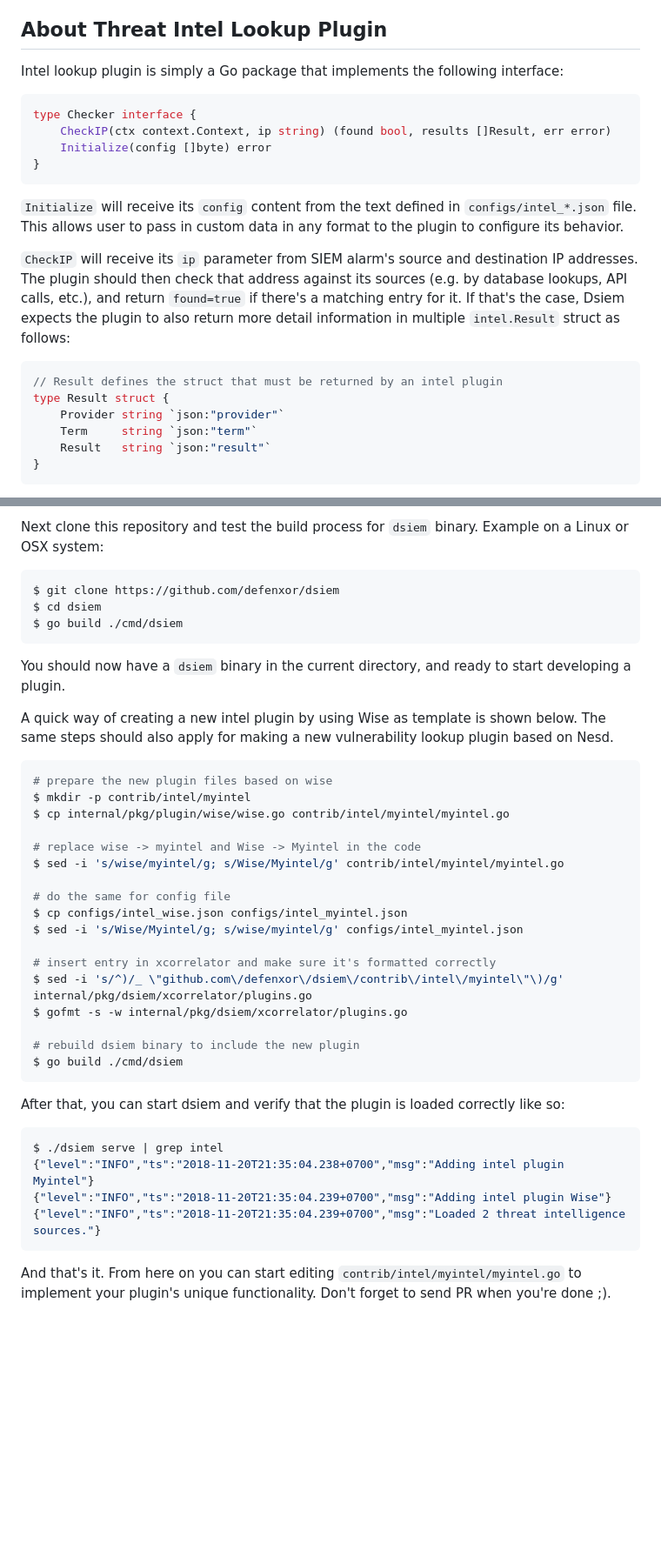
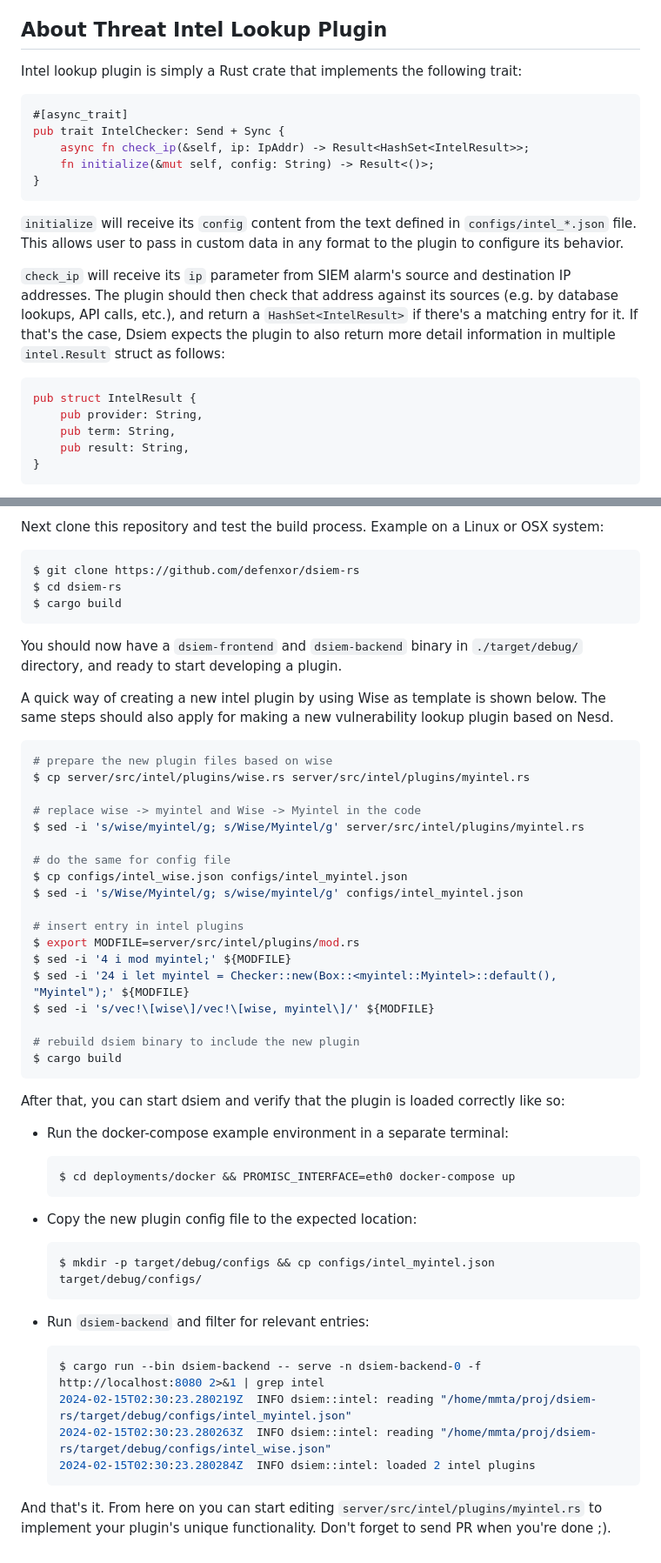
Before and after one commit to defenxor/dsiem-rs, a Markdown page: docs/ti_vuln_plugins.md, 2 parts joined by grey strips. Shown at 87% size. Drawn GitHub-style; blank space fills up the shorter version.

Commit message:
docs: replace go with rust

````diff
--- a/docs/ti_vuln_plugins.md
+++ b/docs/ti_vuln_plugins.md
@@ -4,25 +4,25 @@ Threat intel plugin enriches content of an alarm whenever it involves a public I
 
 ## About Threat Intel Lookup Plugin
 
-Intel lookup plugin is simply a Go package that implements the following interface:
-```go
-type Checker interface {
-	CheckIP(ctx context.Context, ip string) (found bool, results []Result, err error)
-	Initialize(config []byte) error
+Intel lookup plugin is simply a Rust crate that implements the following trait:
+```rust
+#[async_trait]
+pub trait IntelChecker: Send + Sync {
+    async fn check_ip(&self, ip: IpAddr) -> Result<HashSet<IntelResult>>;
+    fn initialize(&mut self, config: String) -> Result<()>;
 }
 ```
 
-`Initialize` will receive its `config` content from the text defined in `configs/intel_*.json` file. This allows user to pass in
+`initialize` will receive its `config` content from the text defined in `configs/intel_*.json` file. This allows user to pass in
 custom data in any format to the plugin to configure its behavior.
 
-`CheckIP` will receive its `ip` parameter from SIEM alarm's source and destination IP addresses. The plugin should then check that address against its sources (e.g. by database lookups, API calls, etc.), and return `found=true` if there's a matching entry for it. If that's the case, Dsiem expects the plugin to also return more detail information in multiple `intel.Result` struct as follows:
+`check_ip` will receive its `ip` parameter from SIEM alarm's source and destination IP addresses. The plugin should then check that address against its sources (e.g. by database lookups, API calls, etc.), and return a `HashSet<IntelResult>` if there's a matching entry for it. If that's the case, Dsiem expects the plugin to also return more detail information in multiple `intel.Result` struct as follows:
 
-```go
-// Result defines the struct that must be returned by an intel plugin
-type Result struct {
-	Provider string `json:"provider"`
-	Term     string `json:"term"`
-	Result   string `json:"result"`
+```rust
+pub struct IntelResult {
+    pub provider: String,
+    pub term: String,
+    pub result: String,
 }
 ```
 
@@ -63,43 +64,58 @@ First you need a working Go development environment. Just follow the instruction
 
-Next clone this repository and test the build process for `dsiem` binary. Example on a Linux or OSX system:
+Next clone this repository and test the build process. Example on a Linux or OSX system:
 
 ```bash
-$ git clone https://github.com/defenxor/dsiem
-$ cd dsiem
-$ go build ./cmd/dsiem
+$ git clone https://github.com/defenxor/dsiem-rs
+$ cd dsiem-rs
+$ cargo build
 ```
 
-You should now have a `dsiem` binary in the current directory, and ready to start developing a plugin.
+You should now have a `dsiem-frontend` and `dsiem-backend` binary in `./target/debug/` directory, and ready to start developing a plugin.
 
 A quick way of creating a new intel plugin by using Wise as template is shown below. The same steps should also apply for making a new vulnerability lookup plugin based on Nesd.
 
-```bash
+```shell
 # prepare the new plugin files based on wise
-$ mkdir -p contrib/intel/myintel
-$ cp internal/pkg/plugin/wise/wise.go contrib/intel/myintel/myintel.go
+$ cp server/src/intel/plugins/wise.rs server/src/intel/plugins/myintel.rs
 
 # replace wise -> myintel and Wise -> Myintel in the code
-$ sed -i 's/wise/myintel/g; s/Wise/Myintel/g' contrib/intel/myintel/myintel.go
+$ sed -i 's/wise/myintel/g; s/Wise/Myintel/g' server/src/intel/plugins/myintel.rs
 
 # do the same for config file
 $ cp configs/intel_wise.json configs/intel_myintel.json
 $ sed -i 's/Wise/Myintel/g; s/wise/myintel/g' configs/intel_myintel.json
 
-# insert entry in xcorrelator and make sure it's formatted correctly
-$ sed -i 's/^)/_ \"github.com\/defenxor\/dsiem\/contrib\/intel\/myintel\"\)/g' internal/pkg/dsiem/xcorrelator/plugins.go
-$ gofmt -s -w internal/pkg/dsiem/xcorrelator/plugins.go
+# insert entry in intel plugins
+$ export MODFILE=server/src/intel/plugins/mod.rs
+$ sed -i '4 i mod myintel;' ${MODFILE}
+$ sed -i '24 i let myintel = Checker::new(Box::<myintel::Myintel>::default(), "Myintel");' ${MODFILE}
+$ sed -i 's/vec!\[wise\]/vec!\[wise, myintel\]/' ${MODFILE}
 
 # rebuild dsiem binary to include the new plugin
-$ go build ./cmd/dsiem
+$ cargo build
 ```
 
 After that, you can start dsiem and verify that the plugin is loaded correctly like so:
 
-```bash
-$ ./dsiem serve | grep intel
-{"level":"INFO","ts":"2018-11-20T21:35:04.238+0700","msg":"Adding intel plugin Myintel"}
-{"level":"INFO","ts":"2018-11-20T21:35:04.239+0700","msg":"Adding intel plugin Wise"}
-{"level":"INFO","ts":"2018-11-20T21:35:04.239+0700","msg":"Loaded 2 threat intelligence sources."}
-```
+- Run the docker-compose example environment in a separate terminal:
 
-And that's it. From here on you can start editing `contrib/intel/myintel/myintel.go` to implement your plugin's unique functionality. Don't forget to send PR when you're done ;).
+  ```shell
+  $ cd deployments/docker && PROMISC_INTERFACE=eth0 docker-compose up
+  ```
+
+- Copy the new plugin config file to the expected location:
+
+  ```shell
+  $ mkdir -p target/debug/configs && cp configs/intel_myintel.json target/debug/configs/
+  ```
+
+- Run `dsiem-backend` and filter for relevant entries:
+
+  ```shell
+  $ cargo run --bin dsiem-backend -- serve -n dsiem-backend-0 -f http://localhost:8080 2>&1 | grep intel
+  2024-02-15T02:30:23.280219Z  INFO dsiem::intel: reading "/home/mmta/proj/dsiem-rs/target/debug/configs/intel_myintel.json"
+  2024-02-15T02:30:23.280263Z  INFO dsiem::intel: reading "/home/mmta/proj/dsiem-rs/target/debug/configs/intel_wise.json"
+  2024-02-15T02:30:23.280284Z  INFO dsiem::intel: loaded 2 intel plugins
+  ```
+
+And that's it. From here on you can start editing `server/src/intel/plugins/myintel.rs` to implement your plugin's unique functionality. Don't forget to send PR when you're done ;).
````
Also changed, not shown: other parts of docs/ti_vuln_plugins.md (+10 -9 lines).
